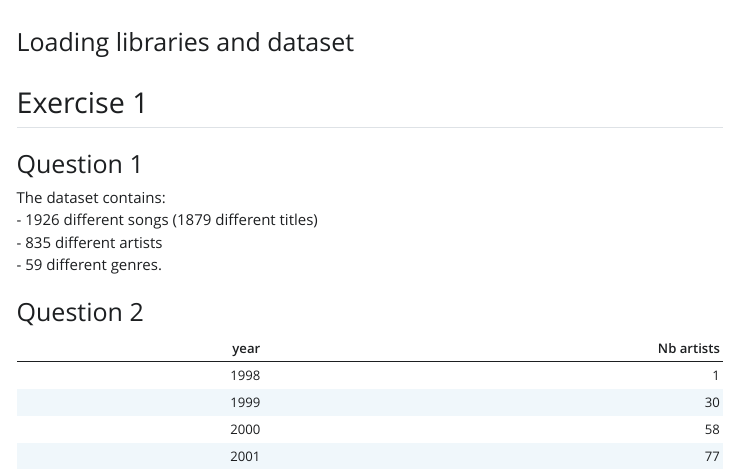
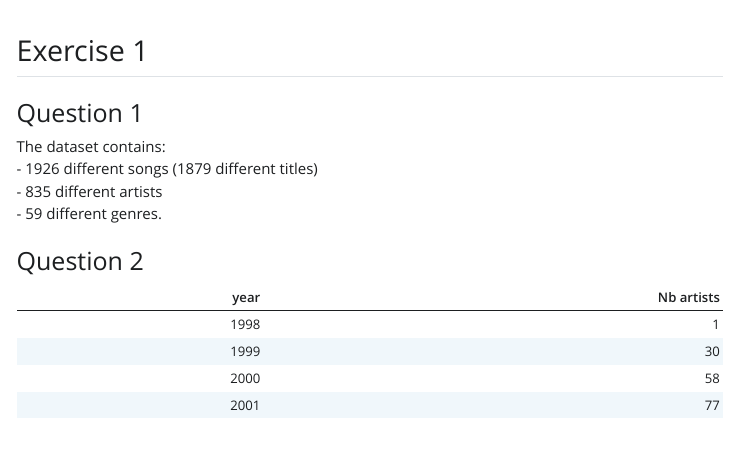
Before and after one commit to arthurlemoine/dplyr_tutorial, a Quarto document (dplyr_tut.qmd): the page in a window 1100 px wide, from its top. The pictures show the output file dplyr_tut.html that the author committed with the source, opened offline; Quarto's library style sheets are replaced by a plain one without menus.

Commit message:
Juste parce que c'est plus bow

````diff
--- a/dplyr_tut.qmd
+++ b/dplyr_tut.qmd
@@ -7,8 +7,6 @@ execute:
   warning: false
   keep-md: true
 ---
-
-### Loading libraries and dataset
 
 ```{r}
 library(here)
````
Also changed, not shown: dplyr_tut.html, dplyr_tut.md.
